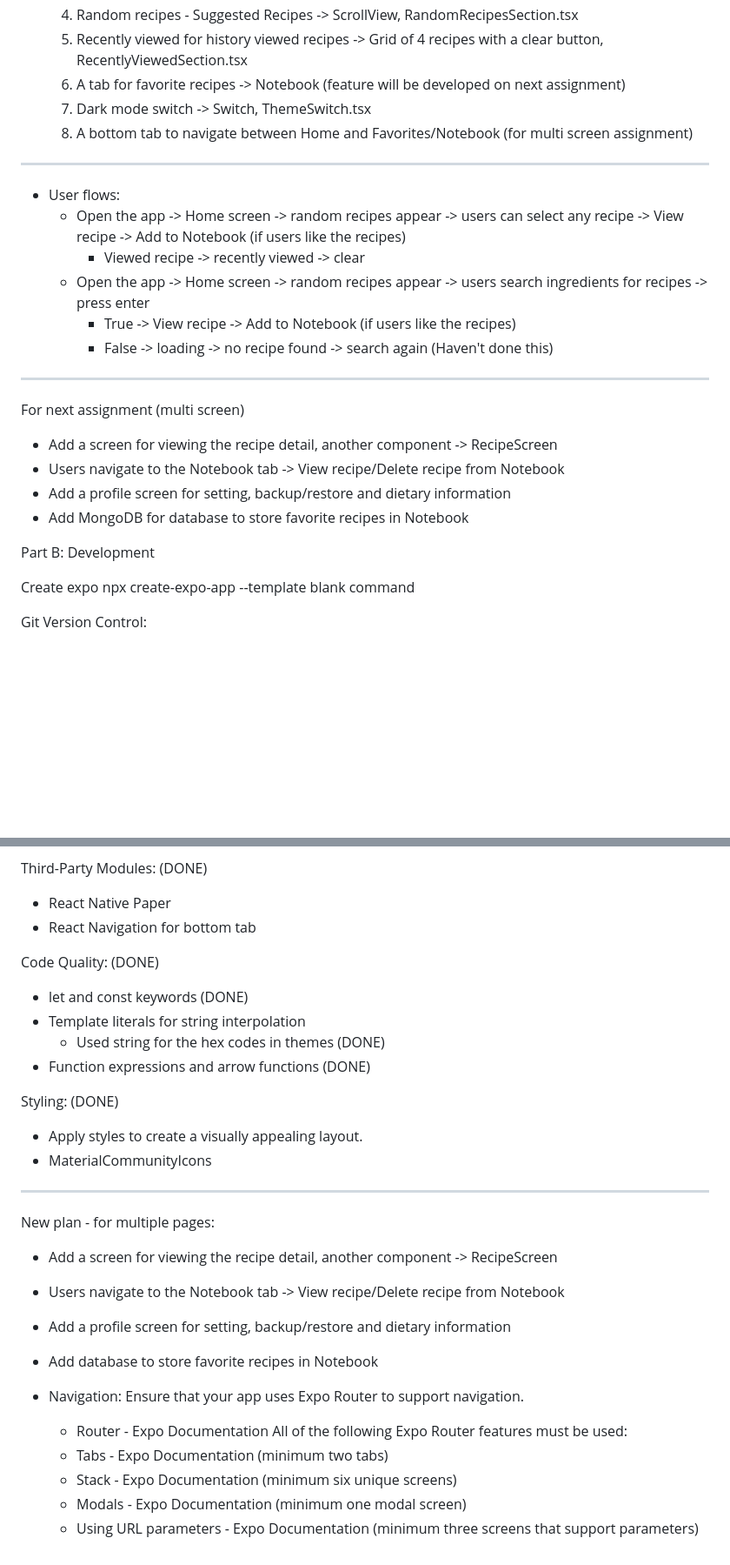
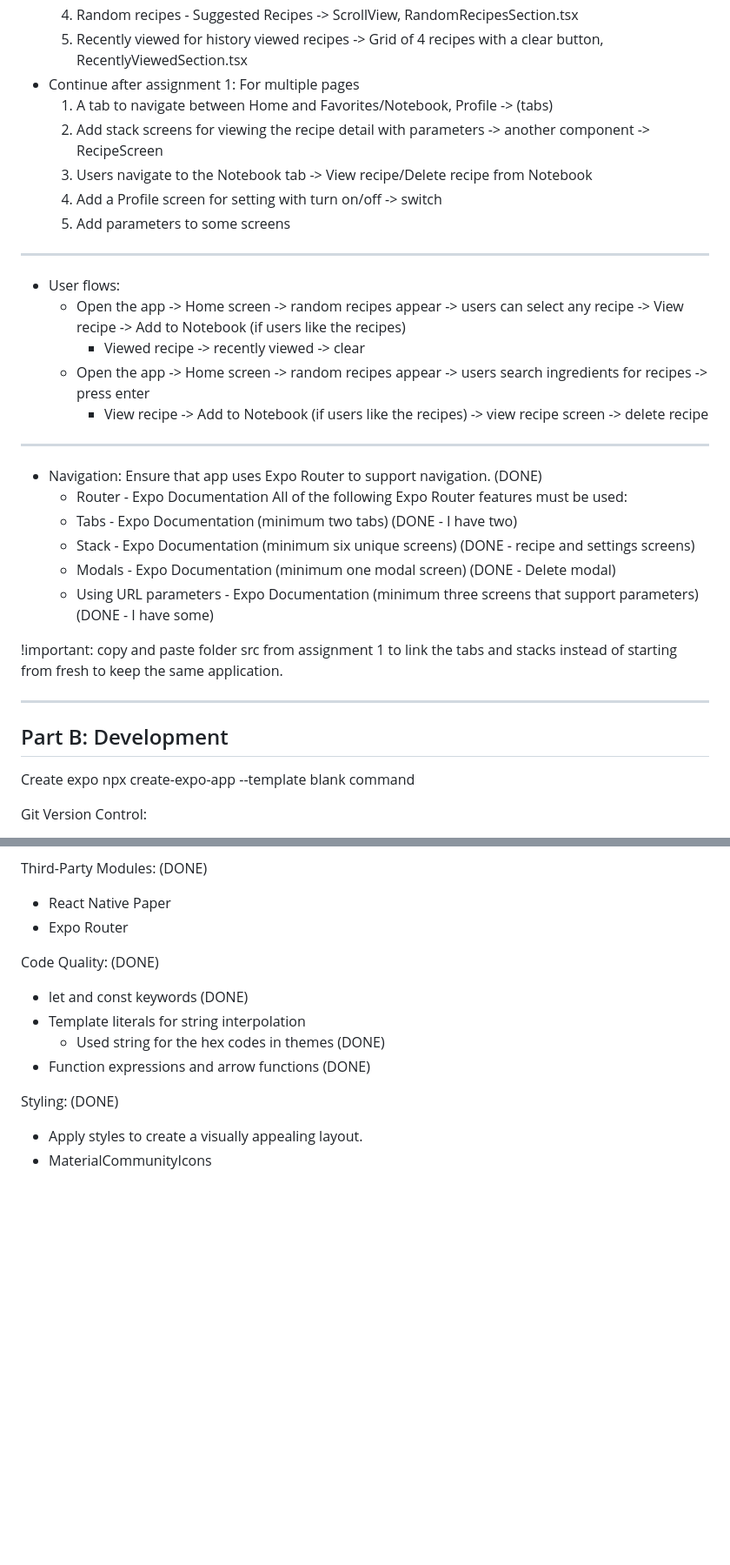
Before and after one commit to gcntran/find-me-something-to-cook-mobile, a Markdown page: planning.md, 2 parts joined by grey strips. Shown at 87% size. Drawn GitHub-style; blank space fills up the shorter version.

```diff
--- a/planning.md
+++ b/planning.md
@@ -21,25 +21,33 @@ Step 2:
   3. Place for the search results -> ScrollView, SearchResultsSection.tsx
   4. Random recipes - Suggested Recipes -> ScrollView, RandomRecipesSection.tsx
   5. Recently viewed for history viewed recipes -> Grid of 4 recipes with a clear button, RecentlyViewedSection.tsx
-  6. A tab for favorite recipes -> Notebook (feature will be developed on next assignment)
-  7. Dark mode switch -> Switch, ThemeSwitch.tsx
-  8. A bottom tab to navigate between Home and Favorites/Notebook (for multi screen assignment)
+- Continue after assignment 1: For multiple pages
+  1. A tab to navigate between Home and Favorites/Notebook, Profile -> (tabs)
+  2. Add stack screens for viewing the recipe detail with parameters -> another component -> RecipeScreen
+  3. Users navigate to the Notebook tab -> View recipe/Delete recipe from Notebook
+  4. Add a Profile screen for setting with turn on/off -> switch
+  5. Add parameters to some screens
 ----------------------------------------------------------
 - User flows:
   - Open the app -> Home screen -> random recipes appear -> users can select any recipe -> View recipe -> Add to Notebook (if users like the recipes)
     - Viewed recipe -> recently viewed -> clear
   - Open the app -> Home screen -> random recipes appear -> users search ingredients for recipes -> press enter
-    - True -> View recipe -> Add to Notebook (if users like the recipes)
-    - False -> loading -> no recipe found -> search again (Haven't done this)
+    - View recipe -> Add to Notebook (if users like the recipes) -> view recipe screen -> delete recipe
 ----------------------------------------------------------
-For next assignment (multi screen)
-  - Add a screen for viewing the recipe detail, another component -> RecipeScreen
-  - Users navigate to the Notebook tab -> View recipe/Delete recipe from Notebook
-  - Add a profile screen for setting, backup/restore and dietary information
-  - Add MongoDB for database to store favorite recipes in Notebook
+- Navigation:
+  Ensure that app uses Expo Router to support navigation. (DONE)
+  - Router - Expo Documentation
+  All of the following Expo Router features must be used:
+  - Tabs - Expo Documentation (minimum two tabs) (DONE - I have two)
+  - Stack - Expo Documentation (minimum six unique screens) (DONE - recipe and settings screens)
+  - Modals - Expo Documentation (minimum one modal screen) (DONE - Delete modal)
+  - Using URL parameters - Expo Documentation (minimum three screens that support parameters) (DONE - I have some)
 
+!important: copy and paste folder src from assignment 1 to link the tabs and stacks instead of starting from fresh to keep the same application.
+
+----------------------------------------------------------
 Part B: Development
-
+----------------------------------------------------------
 Create expo
 npx create-expo-app --template blank command
 
@@ -59,7 +67,7 @@ Components checklist:
 
 Third-Party Modules: (DONE)
   - React Native Paper
-  - React Navigation for bottom tab
+  - Expo Router
 
 Code Quality: (DONE)
 - let and const keywords (DONE)
@@ -70,20 +78,3 @@ Code Quality: (DONE)
 Styling: (DONE)
 - Apply styles to create a visually appealing layout.
 - MaterialCommunityIcons
-
-----------------------------------------------------------------------
-
-New plan - for multiple pages:
-  - Add a screen for viewing the recipe detail, another component -> RecipeScreen
-  - Users navigate to the Notebook tab -> View recipe/Delete recipe from Notebook
-  - Add a profile screen for setting, backup/restore and dietary information
-  - Add database to store favorite recipes in Notebook
-
-- Navigation:
-  Ensure that your app uses Expo Router to support navigation.
-  - Router - Expo Documentation
-  All of the following Expo Router features must be used:
-  - Tabs - Expo Documentation (minimum two tabs)
-  - Stack - Expo Documentation (minimum six unique screens)
-  - Modals - Expo Documentation (minimum one modal screen)
-  - Using URL parameters - Expo Documentation (minimum three screens that support parameters)
```
